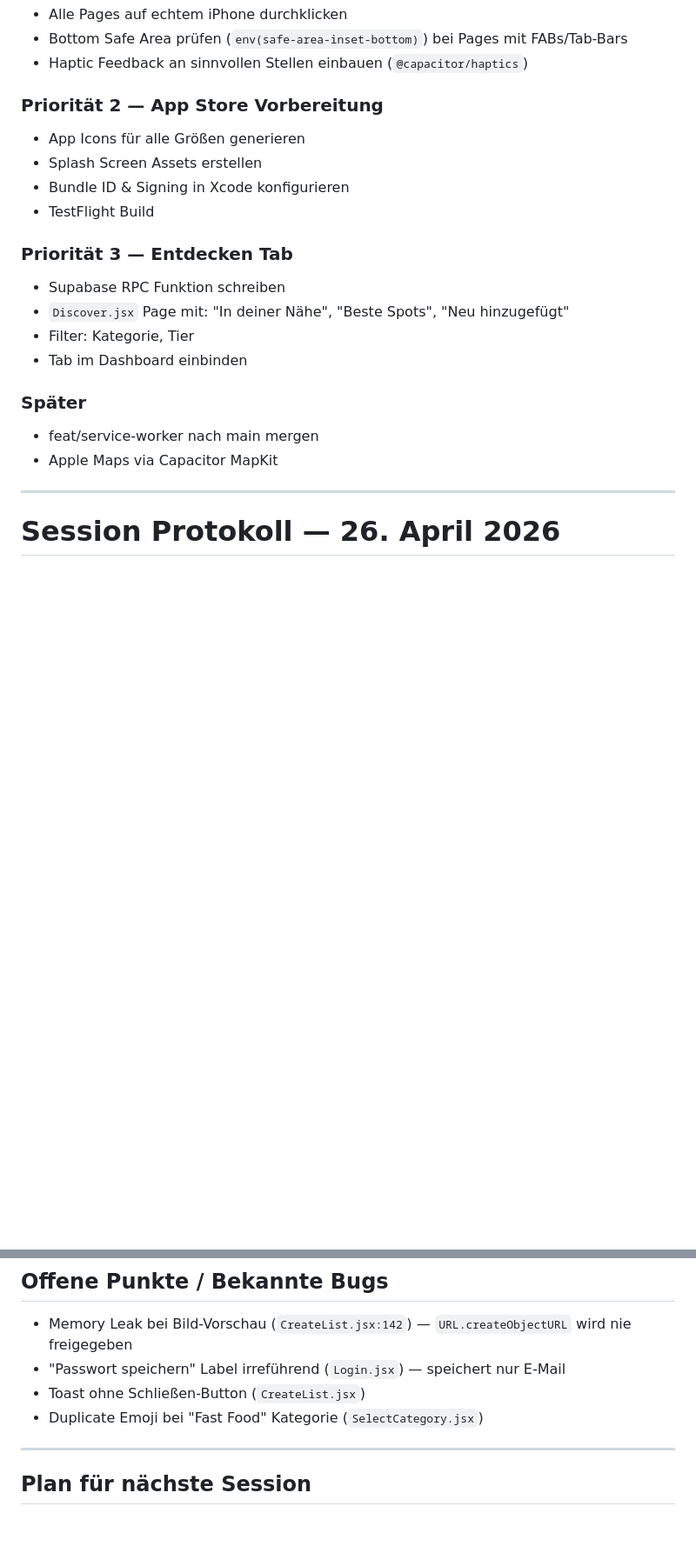
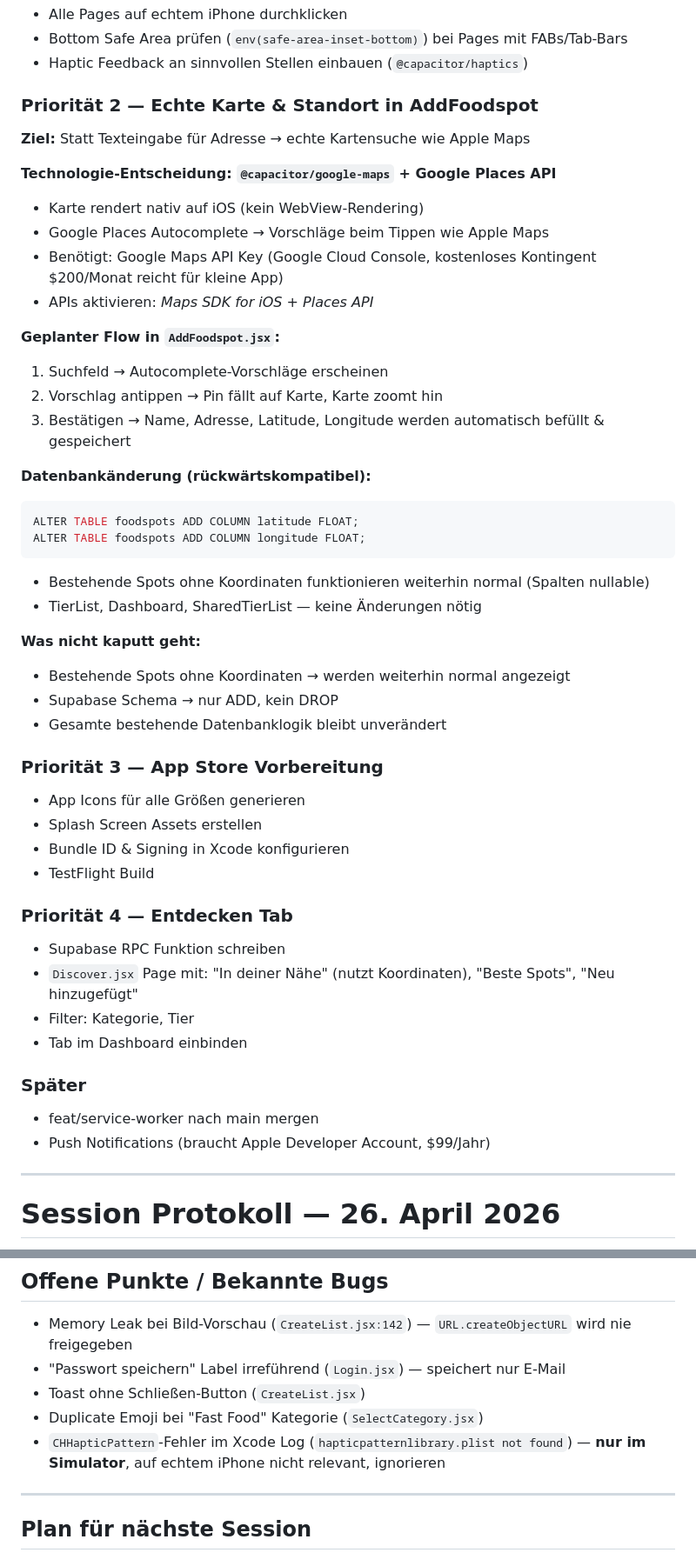
Before and after one commit to Yannik511/foodspot-ranking, a Markdown page: docs/session-protokoll.md, 2 parts joined by grey strips. Shown at 87% size. GitHub-like rendering; blank space fills up the shorter version.

Commit message:
docs: Standort/Karten-Idee im Protokoll festgehalten
Co-Authored-By: Claude Sonnet 4.6 <noreply@anthropic.com>

````diff
--- a/docs/session-protokoll.md
+++ b/docs/session-protokoll.md
@@ -62,21 +62,49 @@
 - Bottom Safe Area prüfen (`env(safe-area-inset-bottom)`) bei Pages mit FABs/Tab-Bars
 - Haptic Feedback an sinnvollen Stellen einbauen (`@capacitor/haptics`)
 
-### Priorität 2 — App Store Vorbereitung
+### Priorität 2 — Echte Karte & Standort in AddFoodspot
+
+**Ziel:** Statt Texteingabe für Adresse → echte Kartensuche wie Apple Maps
+
+**Technologie-Entscheidung: `@capacitor/google-maps` + Google Places API**
+- Karte rendert nativ auf iOS (kein WebView-Rendering)
+- Google Places Autocomplete → Vorschläge beim Tippen wie Apple Maps
+- Benötigt: Google Maps API Key (Google Cloud Console, kostenloses Kontingent $200/Monat reicht für kleine App)
+- APIs aktivieren: *Maps SDK for iOS* + *Places API*
+
+**Geplanter Flow in `AddFoodspot.jsx`:**
+1. Suchfeld → Autocomplete-Vorschläge erscheinen
+2. Vorschlag antippen → Pin fällt auf Karte, Karte zoomt hin
+3. Bestätigen → Name, Adresse, Latitude, Longitude werden automatisch befüllt & gespeichert
+
+**Datenbankänderung (rückwärtskompatibel):**
+```sql
+ALTER TABLE foodspots ADD COLUMN latitude FLOAT;
+ALTER TABLE foodspots ADD COLUMN longitude FLOAT;
+```
+- Bestehende Spots ohne Koordinaten funktionieren weiterhin normal (Spalten nullable)
+- TierList, Dashboard, SharedTierList — keine Änderungen nötig
+
+**Was nicht kaputt geht:**
+- Bestehende Spots ohne Koordinaten → werden weiterhin normal angezeigt
+- Supabase Schema → nur ADD, kein DROP
+- Gesamte bestehende Datenbanklogik bleibt unverändert
+
+### Priorität 3 — App Store Vorbereitung
 - App Icons für alle Größen generieren
 - Splash Screen Assets erstellen
 - Bundle ID & Signing in Xcode konfigurieren
 - TestFlight Build
 
-### Priorität 3 — Entdecken Tab
+### Priorität 4 — Entdecken Tab
 - Supabase RPC Funktion schreiben
-- `Discover.jsx` Page mit: "In deiner Nähe", "Beste Spots", "Neu hinzugefügt"
+- `Discover.jsx` Page mit: "In deiner Nähe" (nutzt Koordinaten), "Beste Spots", "Neu hinzugefügt"
 - Filter: Kategorie, Tier
 - Tab im Dashboard einbinden
 
 ### Später
 - feat/service-worker nach main mergen
-- Apple Maps via Capacitor MapKit
+- Push Notifications (braucht Apple Developer Account, $99/Jahr)
 
 ---
 
@@ -117,6 +145,7 @@
 - "Passwort speichern" Label irreführend (`Login.jsx`) — speichert nur E-Mail
 - Toast ohne Schließen-Button (`CreateList.jsx`)
 - Duplicate Emoji bei "Fast Food" Kategorie (`SelectCategory.jsx`)
+- `CHHapticPattern`-Fehler im Xcode Log (`hapticpatternlibrary.plist not found`) — **nur im Simulator**, auf echtem iPhone nicht relevant, ignorieren
 
 ---
 
````
